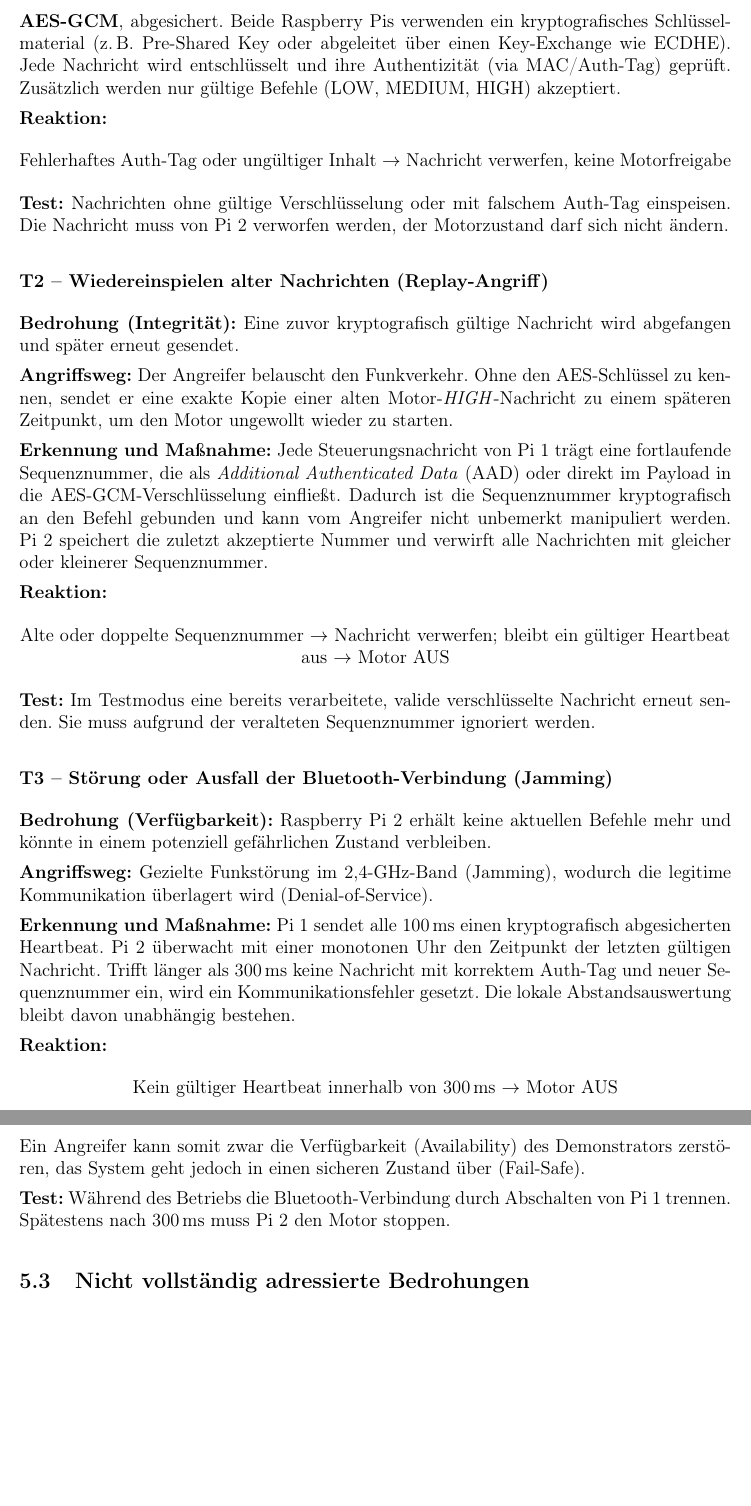
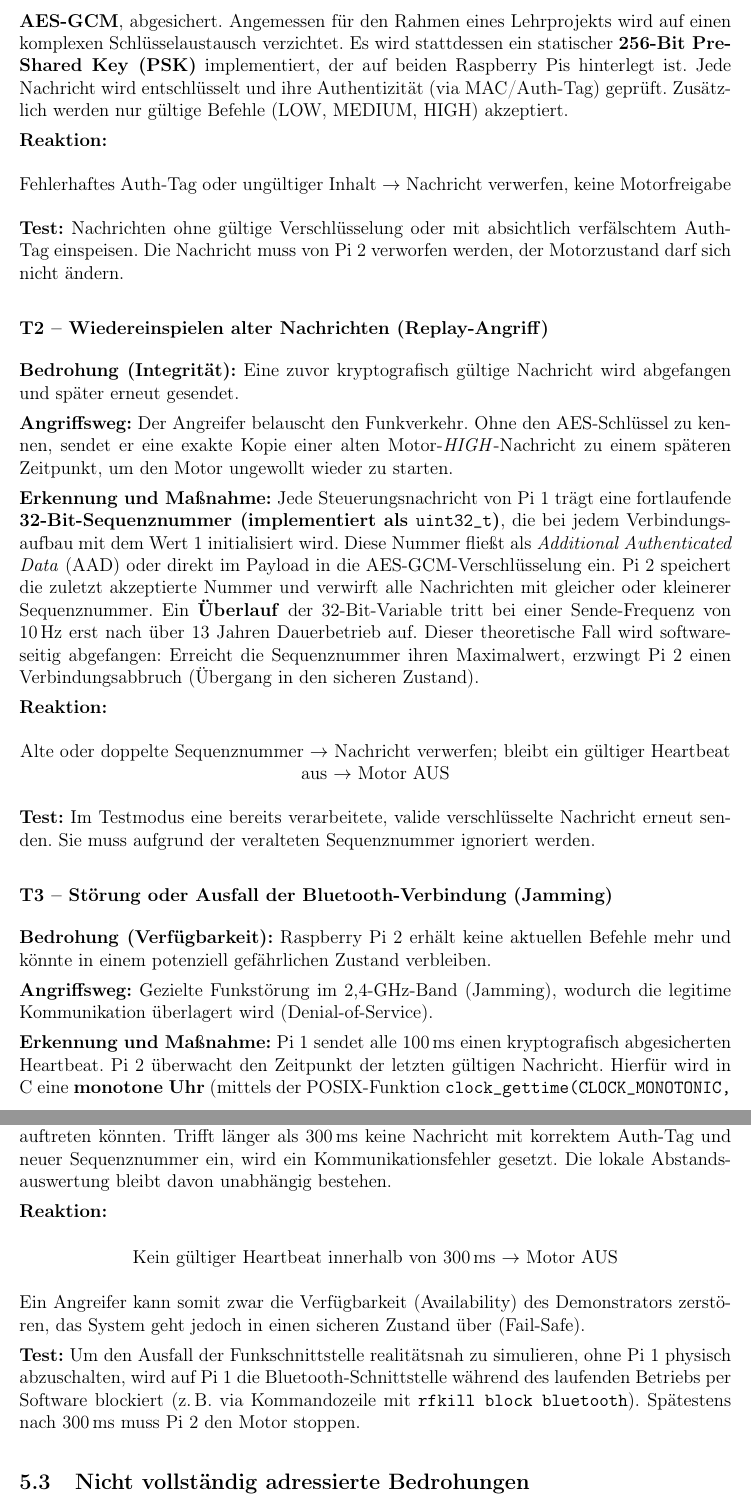
Before and after one commit to freudehcw/Safety_Strategies_Gruppe3, a LaTeX document (documents/designdoc/start.tex, which reads documents/designdoc/threats.tex): two parts of pages 21 and 22 of 26, joined at a grey line, cut at the place of the change, the shorter picture padded with empty space. Compiled offline with pdfLaTeX.

Commit message:
designdoc: Address points in threats and update PDF

```diff
--- a/documents/designdoc/threats.tex
+++ b/documents/designdoc/threats.tex
@@ -53,18 +52,19 @@ im Bluetooth-Protokoll) und sendet selbst erzeugte Nachrichten.
 \textbf{Erkennung und Maßnahme:} Um nicht allein auf die Sicherheit des
 Bluetooth-Stacks zu vertrauen, wird eine Absicherung auf Applikationsebene
 implementiert. Die Kommunikation wird mittels Authenticated Encryption with
-Associated Data (AEAD), konkret \textbf{AES-GCM}, abgesichert. Beide
-Raspberry Pis verwenden ein kryptografisches Schlüsselmaterial (z.\,B.
-Pre-Shared Key oder abgeleitet über einen Key-Exchange wie ECDHE). Jede
-Nachricht wird entschlüsselt und ihre Authentizität (via MAC/Auth-Tag) geprüft.
-Zusätzlich werden nur gültige Befehle (LOW, MEDIUM, HIGH) akzeptiert.
+Associated Data (AEAD), konkret \textbf{AES-GCM}, abgesichert. Angemessen für den
+Rahmen eines Lehrprojekts wird auf einen komplexen Schlüsselaustausch verzichtet.
+Es wird stattdessen ein statischer \textbf{256-Bit Pre-Shared Key (PSK)} implementiert,
+der auf beiden Raspberry Pis hinterlegt ist. Jede Nachricht wird entschlüsselt und ihre
+Authentizität (via MAC/Auth-Tag) geprüft. Zusätzlich werden nur gültige Befehle
+(LOW, MEDIUM, HIGH) akzeptiert.
 
 \textbf{Reaktion:}
 \begin{center}
     Fehlerhaftes Auth-Tag oder ungültiger Inhalt $\rightarrow$ Nachricht verwerfen, keine Motorfreigabe
 \end{center}
 
-\textbf{Test:} Nachrichten ohne gültige Verschlüsselung oder mit falschem
+\textbf{Test:} Nachrichten ohne gültige Verschlüsselung oder mit absichtlich verfälschtem
 Auth-Tag einspeisen. Die Nachricht muss von Pi~2 verworfen werden, der
 Motorzustand darf sich nicht ändern.
 
@@ -79,11 +79,15 @@ Motor-\textit{HIGH}-Nachricht zu einem späteren Zeitpunkt, um den Motor ungewol
 wieder zu starten.
 
 \textbf{Erkennung und Maßnahme:} Jede Steuerungsnachricht von Pi~1 trägt eine
-fortlaufende Sequenznummer, die als \textit{Additional Authenticated Data} (AAD)
-oder direkt im Payload in die AES-GCM-Verschlüsselung einfließt. Dadurch ist
-die Sequenznummer kryptografisch an den Befehl gebunden und kann vom Angreifer
-nicht unbemerkt manipuliert werden. Pi~2 speichert die zuletzt akzeptierte
+fortlaufende \textbf{32-Bit-Sequenznummer (implementiert als \texttt{uint32\_t})}, die
+bei jedem Verbindungsaufbau mit dem Wert 1 initialisiert wird. Diese Nummer fließt als
+\textit{Additional Authenticated Data} (AAD) oder direkt im Payload in die
+AES-GCM-Verschlüsselung ein. Pi~2 speichert die zuletzt akzeptierte
 Nummer und verwirft alle Nachrichten mit gleicher oder kleinerer Sequenznummer.
+Ein \textbf{Überlauf} der 32-Bit-Variable tritt bei einer Sende-Frequenz von 10\,Hz erst
+nach über 13 Jahren Dauerbetrieb auf. Dieser theoretische Fall wird softwareseitig
+abgefangen: Erreicht die Sequenznummer ihren Maximalwert, erzwingt Pi~2 einen
+Verbindungsabbruch (Übergang in den sicheren Zustand).
 
 \textbf{Reaktion:}
 \begin{center}
@@ -103,9 +107,12 @@ Befehle mehr und könnte in einem potenziell gefährlichen Zustand verbleiben.
 die legitime Kommunikation überlagert wird (Denial-of-Service).
 
 \textbf{Erkennung und Maßnahme:} Pi~1 sendet alle 100\,ms einen kryptografisch
-abgesicherten Heartbeat. Pi~2 überwacht mit einer monotonen Uhr den Zeitpunkt
-der letzten gültigen Nachricht. Trifft länger als 300\,ms keine Nachricht mit
-korrektem Auth-Tag und neuer Sequenznummer ein, wird ein Kommunikationsfehler
+abgesicherten Heartbeat. Pi~2 überwacht den Zeitpunkt der letzten gültigen Nachricht.
+Hierfür wird in C eine \textbf{monotone Uhr} (mittels der POSIX-Funktion
+\texttt{clock\_gettime(CLOCK\_MONOTONIC, ...)}) verwendet. Diese zählt ausschließlich
+die Hardware-Zeit seit dem Systemstart und ist immun gegen Zeitsprünge, die bei normalen
+Systemuhren durch NTP-Synchronisation auftreten könnten. Trifft länger als 300\,ms keine
+Nachricht mit korrektem Auth-Tag und neuer Sequenznummer ein, wird ein Kommunikationsfehler
 gesetzt. Die lokale Abstandsauswertung bleibt davon unabhängig bestehen.
 
 \textbf{Reaktion:}
@@ -117,8 +124,10 @@ Ein Angreifer kann somit zwar die Verfügbarkeit (Availability) des
 Demonstrators zerstören, das System geht jedoch in einen sicheren Zustand über
 (Fail-Safe).
 
-\textbf{Test:} Während des Betriebs die Bluetooth-Verbindung durch Abschalten
-von Pi~1 trennen. Spätestens nach 300\,ms muss Pi~2 den Motor stoppen.
+\textbf{Test:} Um den Ausfall der Funkschnittstelle realitätsnah zu simulieren,
+ohne Pi~1 physisch abzuschalten, wird auf Pi~1 die Bluetooth-Schnittstelle während des
+laufenden Betriebs per Software blockiert (z.\,B. via Kommandozeile mit
+\texttt{rfkill block bluetooth}). Spätestens nach 300\,ms muss Pi~2 den Motor stoppen.
 
 \subsection{Nicht vollständig adressierte Bedrohungen}
 
```
Also changed, not shown: documents/designdoc/Campus26_Gruppe3_Designdokument.pdf, documents/designdoc/threats.tex (3 more changed lines).
